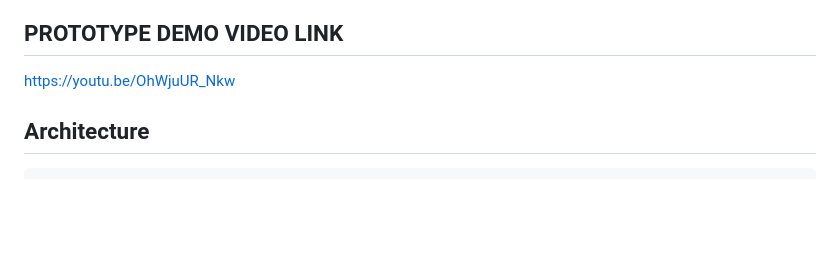
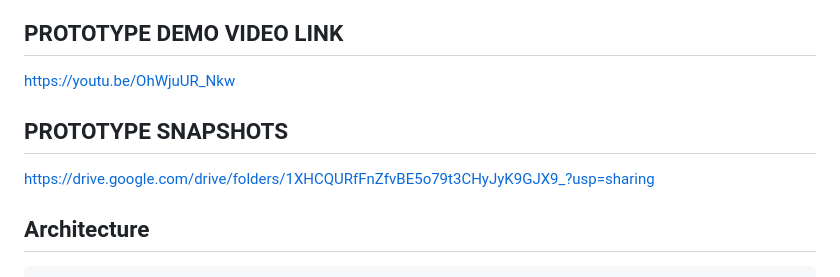
Before and after one commit to Lipane-Narendra/rime-voice-shop, a Markdown page: README.md, the part around the change. GitHub-like rendering; blank space fills up the shorter version.

Commit message:
Add prototype snapshots section to README
Added a section for prototype snapshots with a link.

```diff
--- a/README.md
+++ b/README.md
@@ -26,6 +26,13 @@ See `RIME_EVIDENCE.md` for the acceptance test, method, and results.
 ## PROTOTYPE DEMO VIDEO LINK
 
 https://youtu.be/OhWjuUR_Nkw
+
+## PROTOTYPE SNAPSHOTS
+
+https://drive.google.com/drive/folders/1XHCQURfFnZfvBE5o79t3CHyJyK9GJX9_?usp=sharing
+
+
+
 
 ## Architecture
 
```
